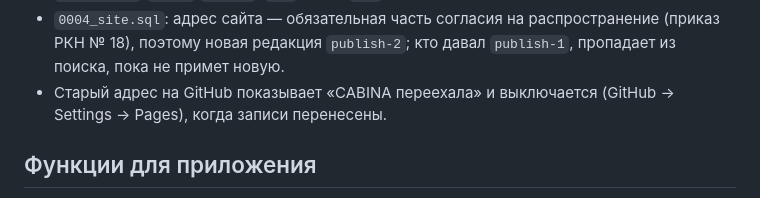
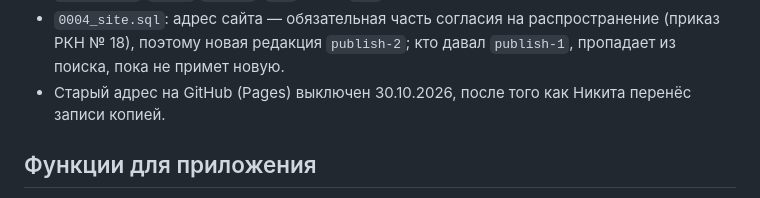
Before and after one commit to nikthecreator99/cabina, a Markdown page: server/README.md, the part around the change. GitHub-like rendering.

Commit message:
Старый адрес на GitHub Pages выключен
Co-Authored-By: Claude Opus 5.5 <noreply@anthropic.com>
Claude-Session: https://claude.ai/code/session_01NGN5VR6p6RbiRitG4gJhgc

```diff
--- a/server/README.md
+++ b/server/README.md
@@ -65,7 +65,7 @@
   `nosniff`, `no-referrer`, свежие `index.html`/`sw.js`/`data/*`; `www` → без `www`. Журнал обращений не ведётся.
 - `0004_site.sql`: адрес сайта — обязательная часть согласия на распространение (приказ РКН № 18), поэтому новая редакция
   `publish-2`; кто давал `publish-1`, пропадает из поиска, пока не примет новую.
-- Старый адрес на GitHub показывает «CABINA переехала» и выключается (GitHub → Settings → Pages), когда записи перенесены.
+- Старый адрес на GitHub (Pages) выключен 30.10.2026, после того как Никита перенёс записи копией.
 
 ## Функции для приложения
 
```
Also changed, not shown: CLAUDE.md (+3 -2 lines).
